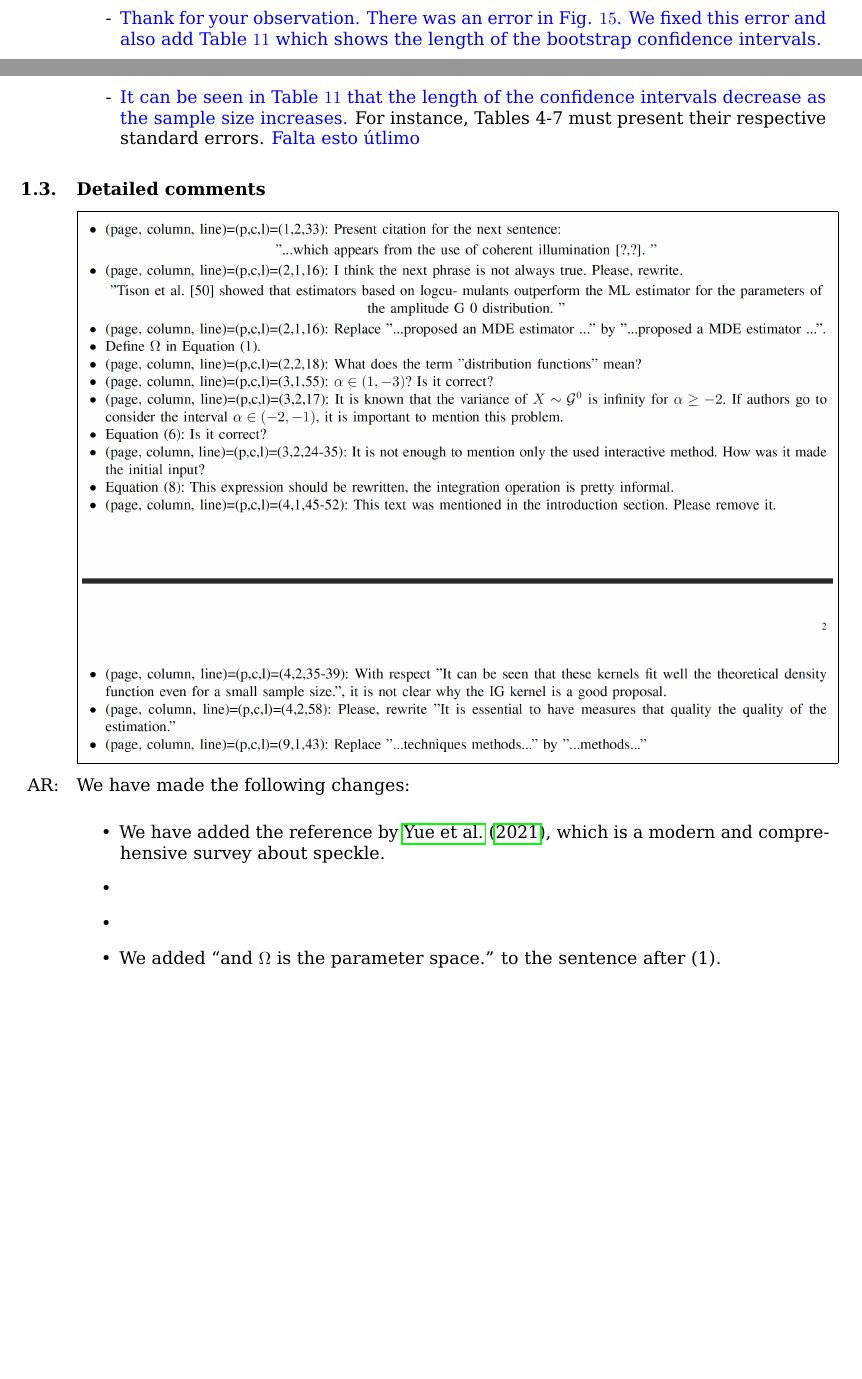
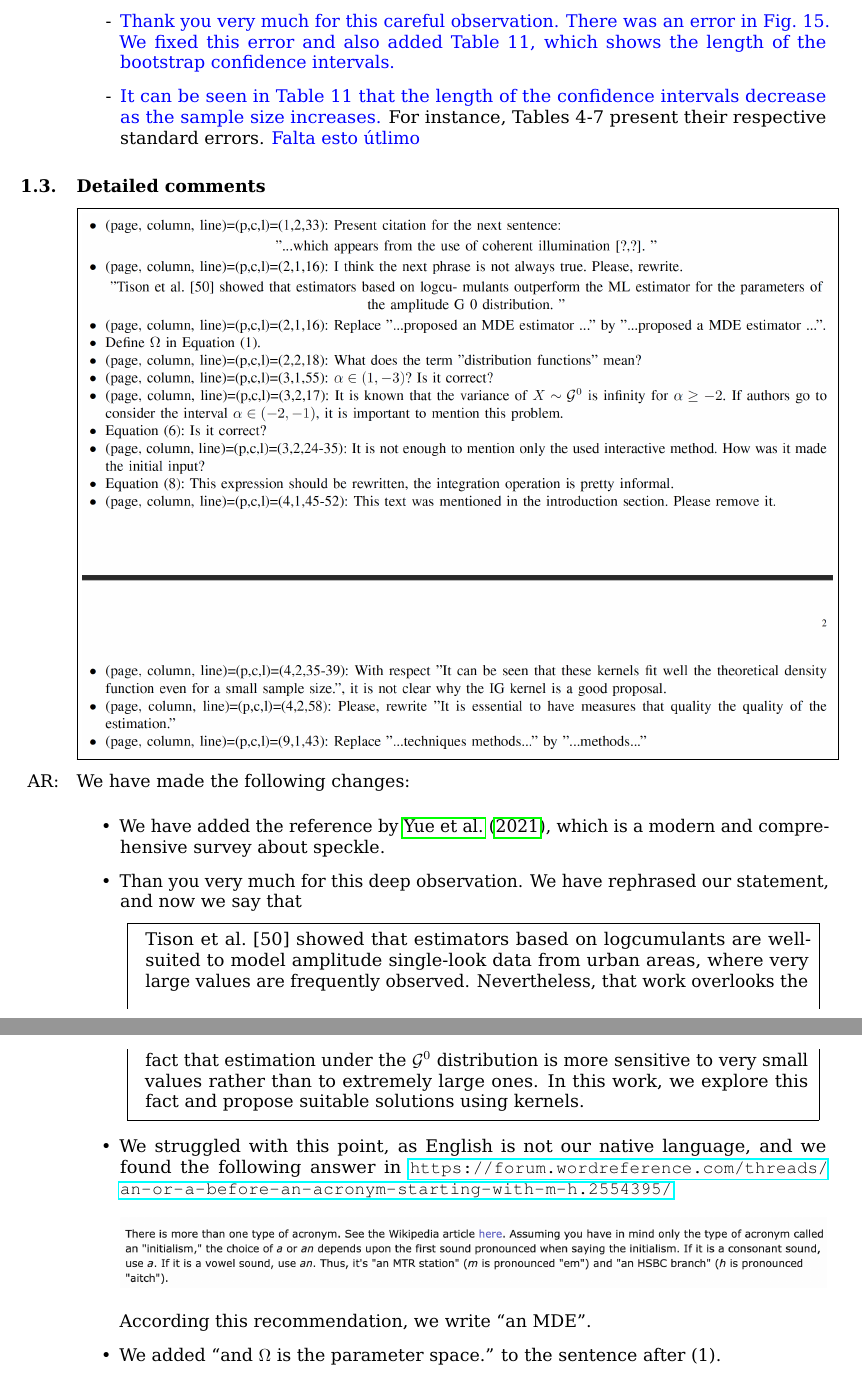
Before and after one commit to jcass1961/KernelEstimationGit, a LaTeX thesis (Source/Journals/PaperTesis/Revision Files/Rev01/Responses.tex): two parts of pages 1 and 2 of 3 before the commit and two parts of pages 2 and 3 of 4 after it, joined at a grey line, cut so that both start at the same text, the shorter picture padded with empty space. Compiled offline with pdfLaTeX.

Commit message:
Carta revisada

```diff
--- a/Source/Journals/PaperTesis/Revision Files/Rev01/Responses.tex
+++ b/Source/Journals/PaperTesis/Revision Files/Rev01/Responses.tex
@@ -36,8 +39,8 @@ We agree with the suggestions, and we have proceeded accordingly.
 
-	\item [-] \textcolor{blue}{Thank for your observation. There was an error in Fig. $15$. We fixed this error and also add Table $11$ which shows the length of the bootstrap confidence intervals.}
+	\item [-] \textcolor{blue}{Thank you very much for this careful observation. There was an error in Fig.~15. We fixed this error and also added Table~11, which shows the length of the bootstrap confidence intervals.}
 
-	\item [-] \textcolor{blue}{It can be seen in Table $11$ that the length of the confidence intervals decrease as the sample size increases.}
-	For instance, Tables 4-7 must present their respective standard errors.
+	\item [-] \textcolor{blue}{It can be seen in Table~11 that the length of the confidence intervals decrease as the sample size increases.}
+	For instance, Tables 4-7 present their respective standard errors.
 	\textcolor{blue}{Falta esto útlimo}
 \end{itemize}
 
@@ -51,8 +54,18 @@ We agree with the suggestions, and we have proceeded accordingly.
 \AR We have made the following changes:
 \begin{itemize}
 \item We have added the reference by \citet{SARImageStatisticalModelingPartISinglePixelStatisticalModels}, which is a modern and comprehensive survey about speckle.
-\item
-\item
+\item Than you very much for this deep observation. We have rephrased our statement, and now we say that
+	\begin{quote}
+		Tison et al.~[50] showed that estimators based on logcumulants
+		are well-suited to model amplitude single-look data from urban areas, where very large values are frequently observed.
+		Nevertheless, that work overlooks the fact that estimation under the $\mathcal G^0$ distribution is more sensitive to very small values rather than to extremely large ones.
+		In this work, we explore this fact and propose suitable solutions using kernels.
+	\end{quote}
+\item We struggled with this point, as English is not our native language, and we found the following answer in \url{https://forum.wordreference.com/threads/an-or-a-before-an-acronym-starting-with-m-h.2554395/}
+\begin{center}
+	\includegraphics[width=\linewidth]{AorAN.png}
+\end{center}
+According this recommendation, we write ``an MDE''.
 \item We added ``and $\Omega$ is the parameter space.'' to the sentence after~(1).
 \item We changed the text as follows:
 		\begin{quote}
```
Also changed, not shown: Source/Journals/PaperTesis/CassettiFreryR1.tex (+6 -3 lines), Source/Journals/PaperTesis/Revision Files/Rev01/AorAn.png (added), Source/Journals/PaperTesis/Revision Files/Rev01/Responses.pdf, Source/Journals/PaperTesis/Revision Files/Rev01/Responses.tex (7 more changed lines), 1 other file.
